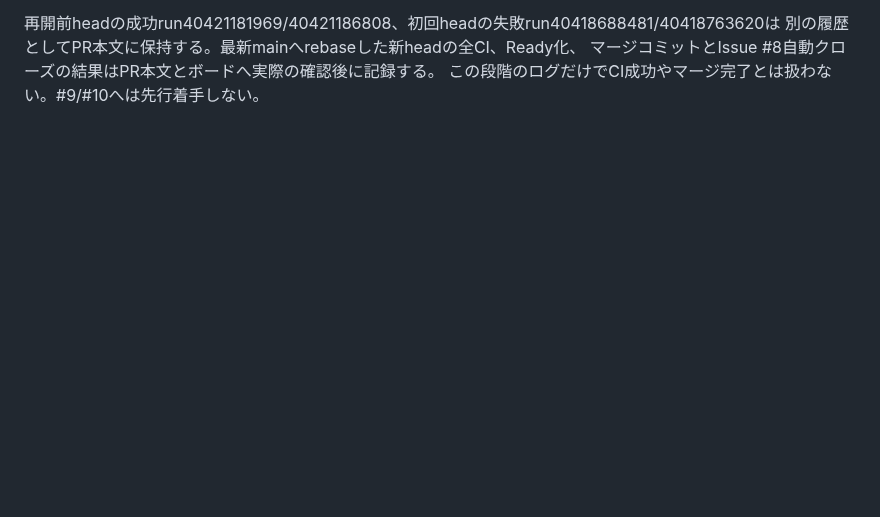
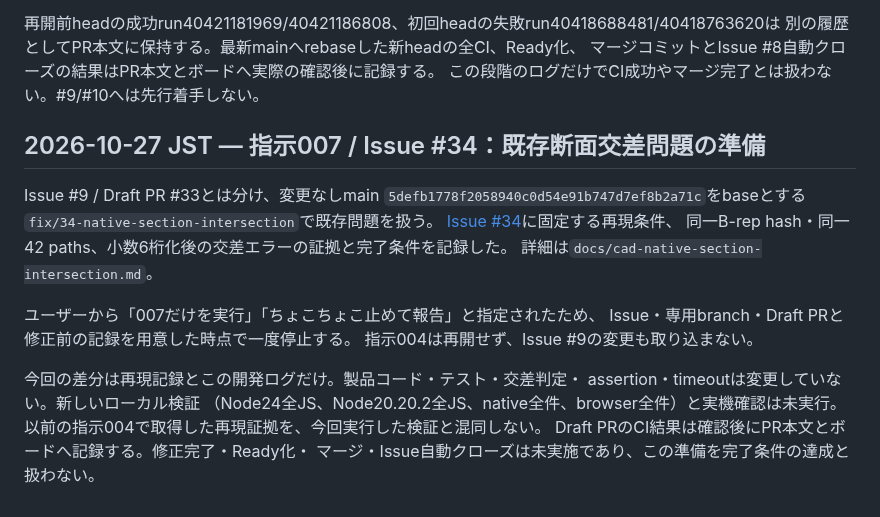
Before and after one commit to usagicraftlab/pathloom, a Markdown page: docs/cad-development-log.md, the part around the change. GitHub-like rendering; blank space fills up the shorter version.

Commit message:
docs: record native section intersection reproduction for #34

```diff
--- a/docs/cad-development-log.md
+++ b/docs/cad-development-log.md
@@ -975,3 +975,24 @@ JSON集計もexpected32/unexpected0/skipped0/flaky0、errors=[]で一致する
 別の履歴としてPR本文に保持する。最新mainへrebaseした新headの全CI、Ready化、
 マージコミットとIssue #8自動クローズの結果はPR本文とボードへ実際の確認後に記録する。
 この段階のログだけでCI成功やマージ完了とは扱わない。#9/#10へは先行着手しない。
+
+
+## 2026-10-27 JST — 指示007 / Issue #34：既存断面交差問題の準備
+
+Issue #9 / Draft PR #33とは分け、変更なしmain
+`5defb1778f2058940c0d54e91b747d7ef8b2a71c`をbaseとする
+`fix/34-native-section-intersection`で既存問題を扱う。
+[Issue #34](https://github.com/usagicraftlab/pathloom/issues/34)に固定する再現条件、
+同一B-rep hash・同一42 paths、小数6桁化後の交差エラーの証拠と完了条件を記録した。
+詳細は`docs/cad-native-section-intersection.md`。
+
+ユーザーから「007だけを実行」「ちょこちょこ止めて報告」と指定されたため、
+Issue・専用branch・Draft PRと修正前の記録を用意した時点で一度停止する。
+指示004は再開せず、Issue #9の変更も取り込まない。
+
+今回の差分は再現記録とこの開発ログだけ。製品コード・テスト・交差判定・
+assertion・timeoutは変更していない。新しいローカル検証
+（Node24全JS、Node20.20.2全JS、native全件、browser全件）と実機確認は未実行。
+以前の指示004で取得した再現証拠を、今回実行した検証と混同しない。
+Draft PRのCI結果は確認後にPR本文とボードへ記録する。修正完了・Ready化・
+マージ・Issue自動クローズは未実施であり、この準備を完了条件の達成と扱わない。
```
Also changed, not shown: docs/cad-native-section-intersection.md (added, +73 -0 lines).
